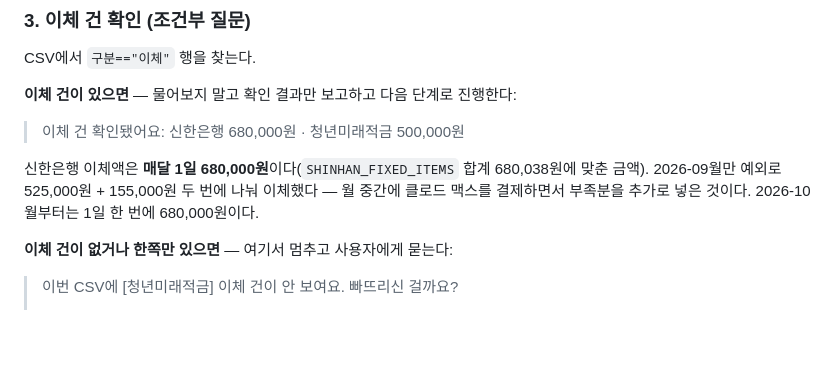
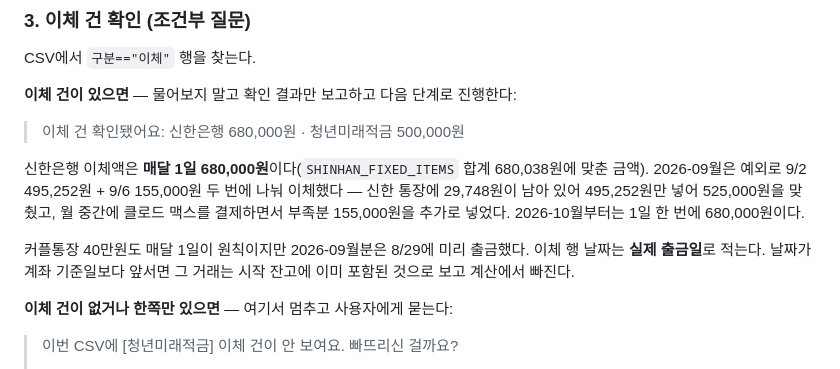
Before and after one commit to LeeKwanBeom/household-report, a Markdown page: SKILL.md, the part around the change. Rendered like a GitHub page; blank space fills up the shorter version.

Commit message:
SKILL.md 갱신

```diff
--- a/SKILL.md
+++ b/SKILL.md
@@ -57,8 +57,13 @@ CSV에서 `구분=="이체"` 행을 찾는다.
 > 이체 건 확인됐어요: 신한은행 680,000원 · 청년미래적금 500,000원
 
 신한은행 이체액은 **매달 1일 680,000원**이다(`SHINHAN_FIXED_ITEMS` 합계 680,038원에 맞춘 금액).
-2026-09월만 예외로 525,000원 + 155,000원 두 번에 나눠 이체했다 — 월 중간에 클로드 맥스를
-결제하면서 부족분을 추가로 넣은 것이다. 2026-10월부터는 1일 한 번에 680,000원이다.
+2026-09월은 예외로 9/2 495,252원 + 9/6 155,000원 두 번에 나눠 이체했다 — 신한 통장에
+29,748원이 남아 있어 495,252원만 넣어 525,000원을 맞췄고, 월 중간에 클로드 맥스를
+결제하면서 부족분 155,000원을 추가로 넣었다. 2026-10월부터는 1일 한 번에 680,000원이다.
+
+커플통장 40만원도 매달 1일이 원칙이지만 2026-09월분은 8/29에 미리 출금했다.
+이체 행 날짜는 **실제 출금일**로 적는다. 날짜가 계좌 기준일보다 앞서면 그 거래는
+시작 잔고에 이미 포함된 것으로 보고 계산에서 빠진다.
 
 **이체 건이 없거나 한쪽만 있으면** — 여기서 멈추고 사용자에게 묻는다:
 
```
